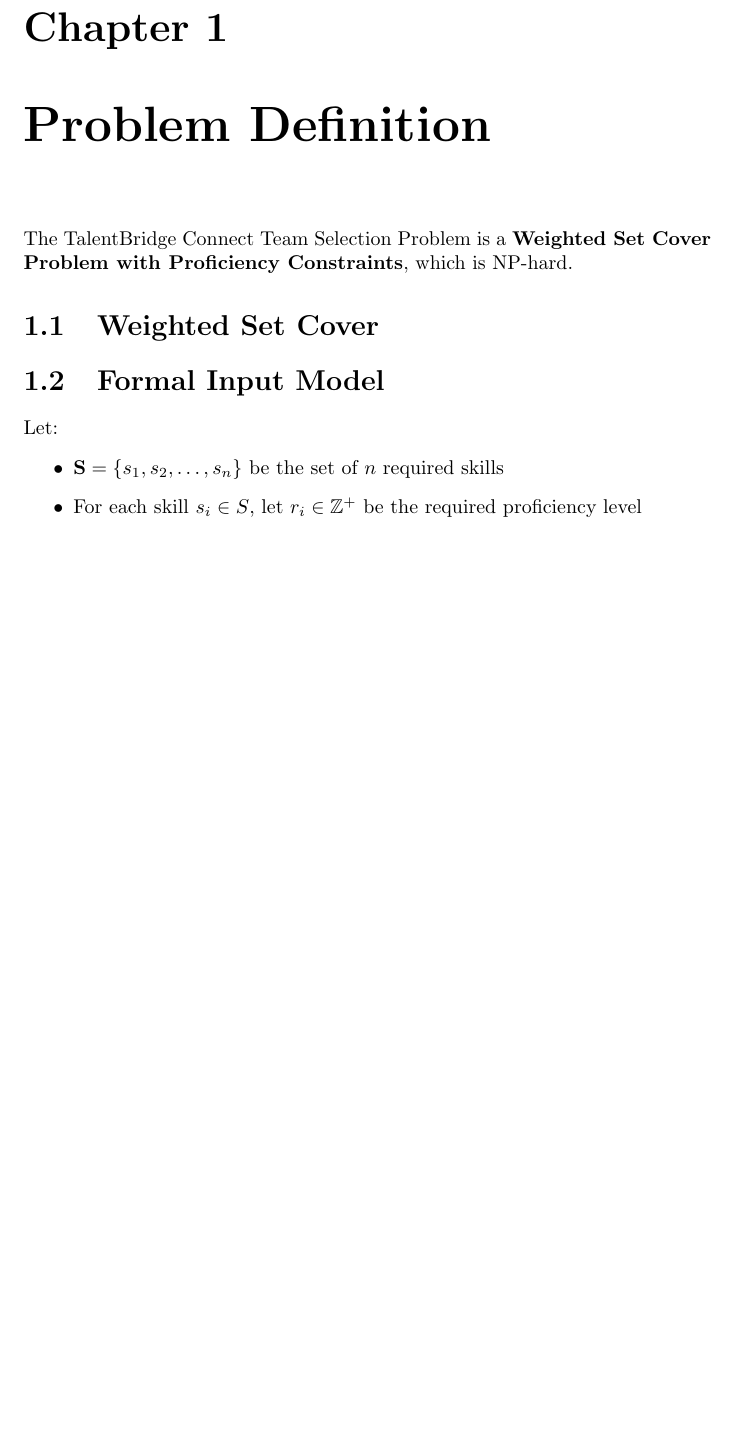
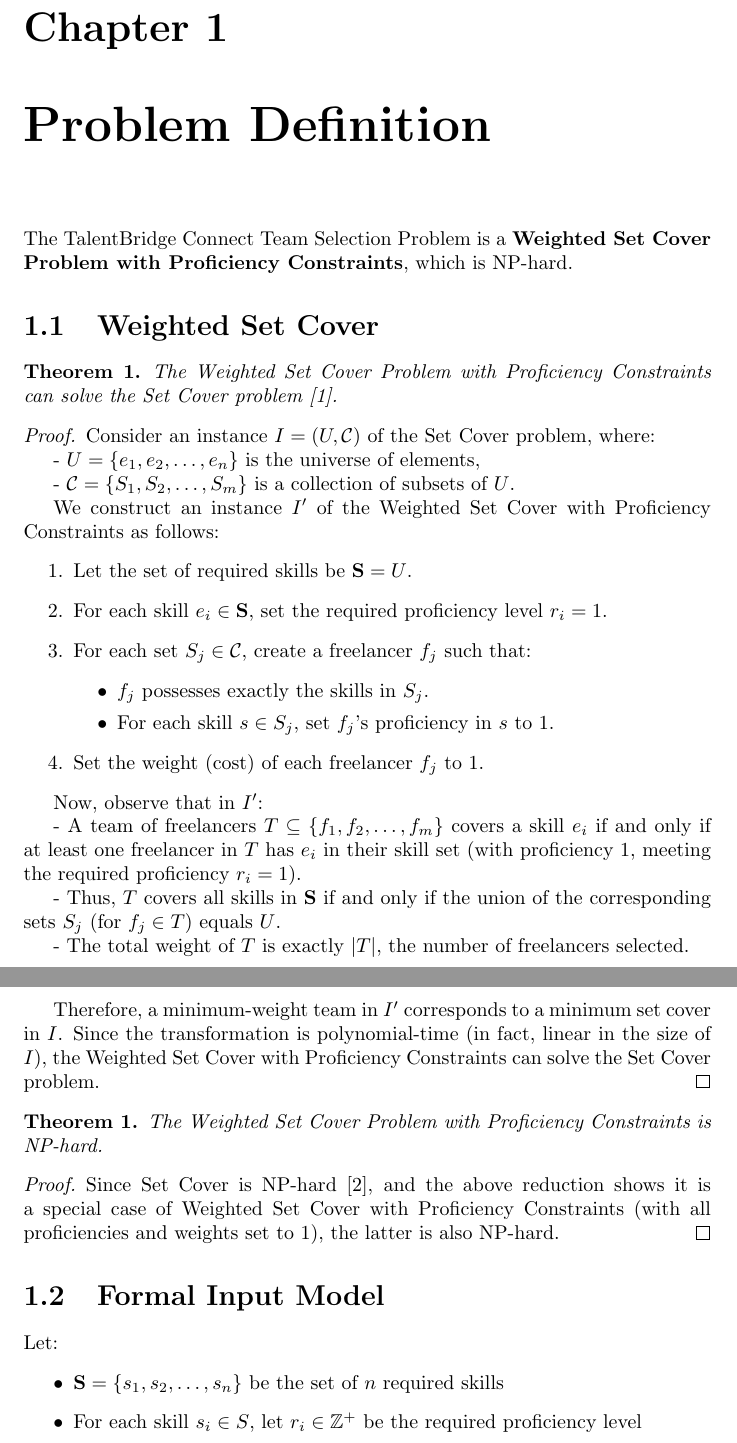
Before and after one commit to Moist-Cat/daa, a LaTeX document (report/report.tex): part of page 3 of 11 before the commit and two parts of pages 3 and 4 of 12 after it, the two joined at a grey line, cut so that both start at the same text, the shorter picture padded with empty space. Compiled offline with pdfLaTeX.

Commit message:
update report

```diff
--- a/report/report.tex
+++ b/report/report.tex
@@ -22,7 +22,47 @@
 
 \section{Weighted Set Cover}
 
-% ...
+\begin{theorem}
+The Weighted Set Cover Problem with Proficiency Constraints can solve the Set Cover problem \cite{kleinberg2005algorithmG}.
+\end{theorem}
+
+\begin{proof}
+Consider an instance \( I = (U, \mathcal{C}) \) of the Set Cover problem, where:
+
+- \( U = \{e_1, e_2, \dots, e_n\} \) is the universe of elements,
+
+- \( \mathcal{C} = \{S_1, S_2, \dots, S_m\} \) is a collection of subsets of \( U \).
+
+We construct an instance \( I' \) of the Weighted Set Cover with Proficiency Constraints as follows:
+\begin{enumerate}
+    \item Let the set of required skills be \( \mathbf{S} = U \).
+    \item For each skill \( e_i \in \mathbf{S} \), set the required proficiency level \( r_i = 1 \).
+    \item For each set \( S_j \in \mathcal{C} \), create a freelancer \( f_j \) such that:
+    \begin{itemize}
+        \item \( f_j \) possesses exactly the skills in \( S_j \).
+        \item For each skill \( s \in S_j \), set \( f_j \)'s proficiency in \( s \) to 1.
+    \end{itemize}
+    \item Set the weight (cost) of each freelancer \( f_j \) to 1.
+\end{enumerate}
+
+Now, observe that in \( I' \):
+
+- A team of freelancers \( T \subseteq \{f_1, f_2, \dots, f_m\} \) covers a skill \( e_i \) if and only if at least one freelancer in \( T \) has \( e_i \) in their skill set (with proficiency 1, meeting the required proficiency \( r_i = 1 \)).
+
+- Thus, \( T \) covers all skills in \( \mathbf{S} \) if and only if the union of the corresponding sets \( S_j \) (for \( f_j \in T \)) equals \( U \).
+
+- The total weight of \( T \) is exactly \( |T| \), the number of freelancers selected.
+
+Therefore, a minimum-weight team in \( I' \) corresponds to a minimum set cover in \( I \). Since the transformation is polynomial-time (in fact, linear in the size of \( I \)), the Weighted Set Cover with Proficiency Constraints can solve the Set Cover problem.
+\end{proof}
+
+\begin{corollary}
+The Weighted Set Cover Problem with Proficiency Constraints is NP-hard.
+\end{corollary}
+\begin{proof}
+Since Set Cover is NP-hard \cite{kleinberg2005algorithmNP}, and the above reduction shows it is a special case of Weighted Set Cover with Proficiency Constraints (with all proficiencies and weights set to 1), the latter is also NP-hard.
+\end{proof}
+
 
 \section{Formal Input Model}
 
```
Also changed, not shown: report/references.bib (added, +17 -0 lines), report/report.pdf, report/report.tex (7 more changed lines).
